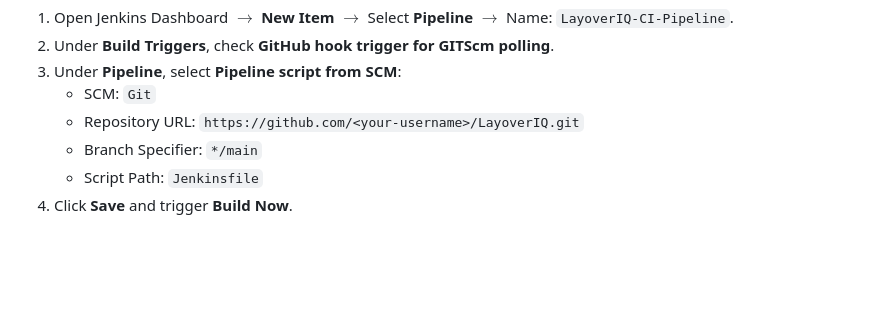
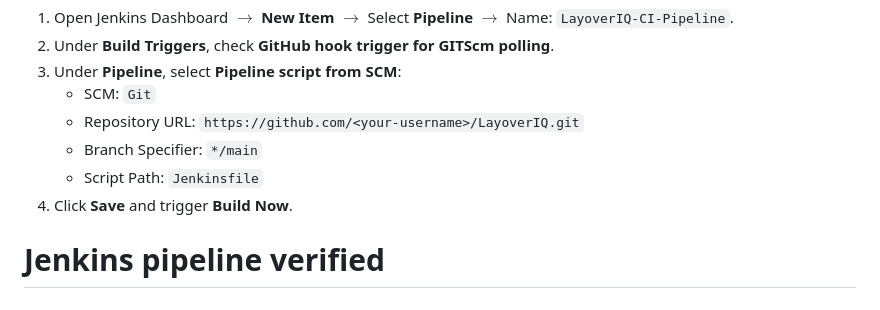
Before and after one commit to shravyavaka04-wq/shravyavaka04-LayoverIQ, a Markdown page: docs/devops-lifecycle.md, the part around the change. Rendered like a GitHub page; blank space fills up the shorter version.

Commit message:
feat(devops): update pipeline notes

```diff
--- a/docs/devops-lifecycle.md
+++ b/docs/devops-lifecycle.md
@@ -182,3 +182,4 @@ To set up the Jenkins Pipeline job:
    - Branch Specifier: `*/main`
    - Script Path: `Jenkinsfile`
 4. Click **Save** and trigger **Build Now**.
+# Jenkins pipeline verified
```
